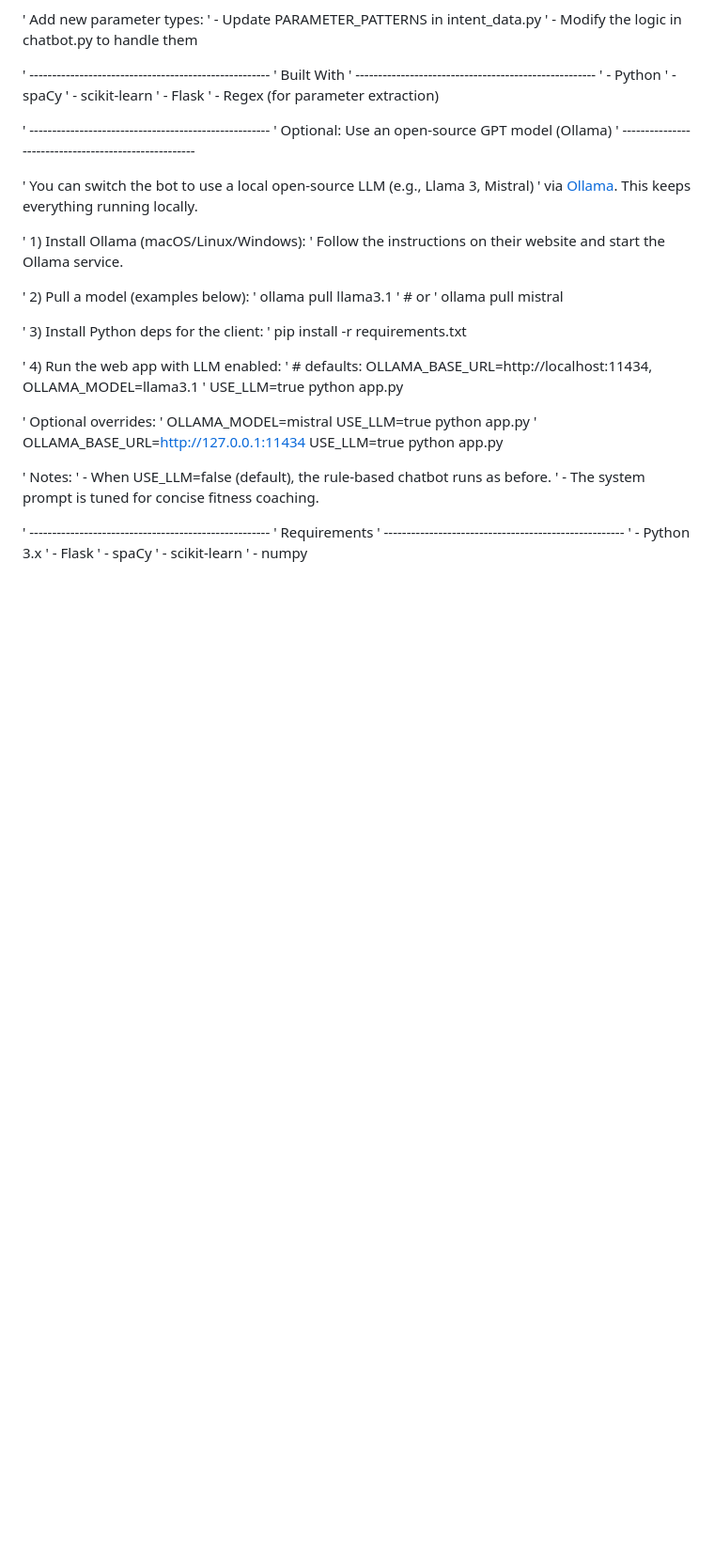
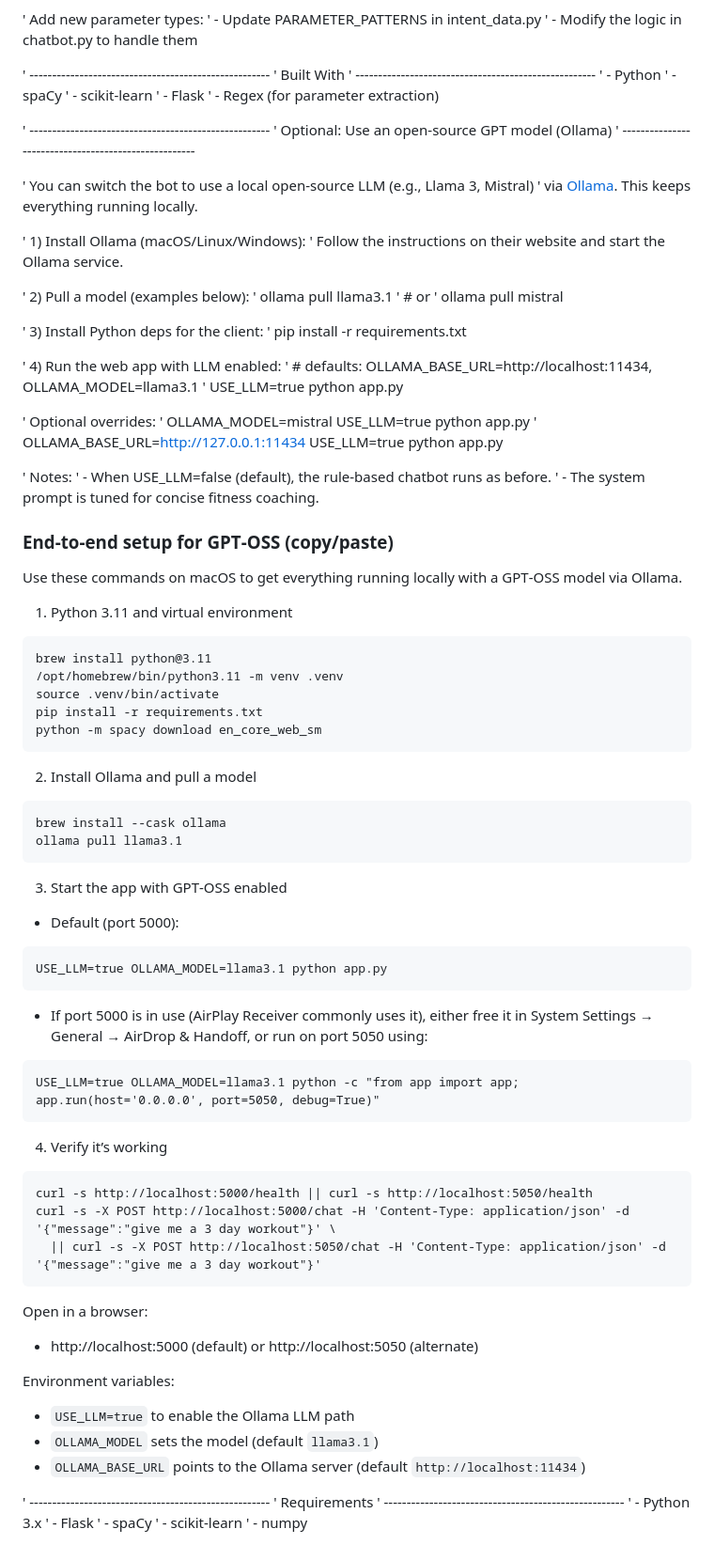
Before and after one commit to jamie6084/ChatBot, a Markdown page: README.md, the part around the change. Shown at 94% size. GitHub-like rendering; blank space fills up the shorter version.

````diff
--- a/README.md
+++ b/README.md
@@ -127,6 +127,55 @@ Bot: Catch you later. Stay strong.
 ' - When USE_LLM=false (default), the rule‑based chatbot runs as before.
 ' - The system prompt is tuned for concise fitness coaching.
 
+### End‑to‑end setup for GPT‑OSS (copy/paste)
+
+Use these commands on macOS to get everything running locally with a GPT‑OSS model via Ollama.
+
+1) Python 3.11 and virtual environment
+
+```
+brew install python@3.11
+/opt/homebrew/bin/python3.11 -m venv .venv
+source .venv/bin/activate
+pip install -r requirements.txt
+python -m spacy download en_core_web_sm
+```
+
+2) Install Ollama and pull a model
+
+```
+brew install --cask ollama
+ollama pull llama3.1
+```
+
+3) Start the app with GPT‑OSS enabled
+
+- Default (port 5000):
+```
+USE_LLM=true OLLAMA_MODEL=llama3.1 python app.py
+```
+
+- If port 5000 is in use (AirPlay Receiver commonly uses it), either free it in System Settings → General → AirDrop & Handoff, or run on port 5050 using:
+```
+USE_LLM=true OLLAMA_MODEL=llama3.1 python -c "from app import app; app.run(host='0.0.0.0', port=5050, debug=True)"
+```
+
+4) Verify it’s working
+
+```
+curl -s http://localhost:5000/health || curl -s http://localhost:5050/health
+curl -s -X POST http://localhost:5000/chat -H 'Content-Type: application/json' -d '{"message":"give me a 3 day workout"}' \
+  || curl -s -X POST http://localhost:5050/chat -H 'Content-Type: application/json' -d '{"message":"give me a 3 day workout"}'
+```
+
+Open in a browser:
+- http://localhost:5000 (default) or http://localhost:5050 (alternate)
+
+Environment variables:
+- `USE_LLM=true` to enable the Ollama LLM path
+- `OLLAMA_MODEL` sets the model (default `llama3.1`)
+- `OLLAMA_BASE_URL` points to the Ollama server (default `http://localhost:11434`)
+
 ' -----------------------------------------------------
 ' Requirements
 ' -----------------------------------------------------
````
